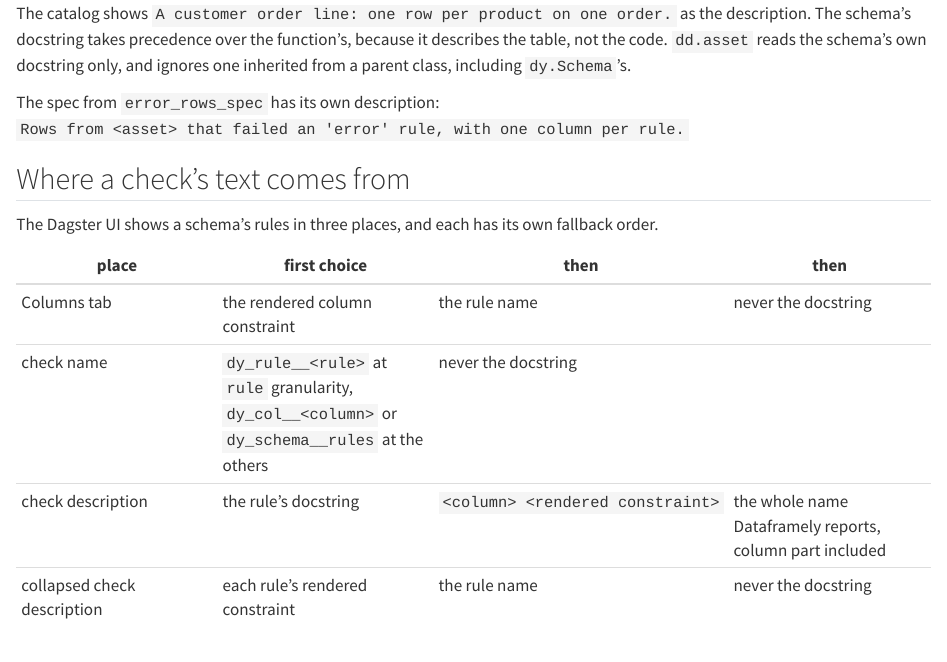
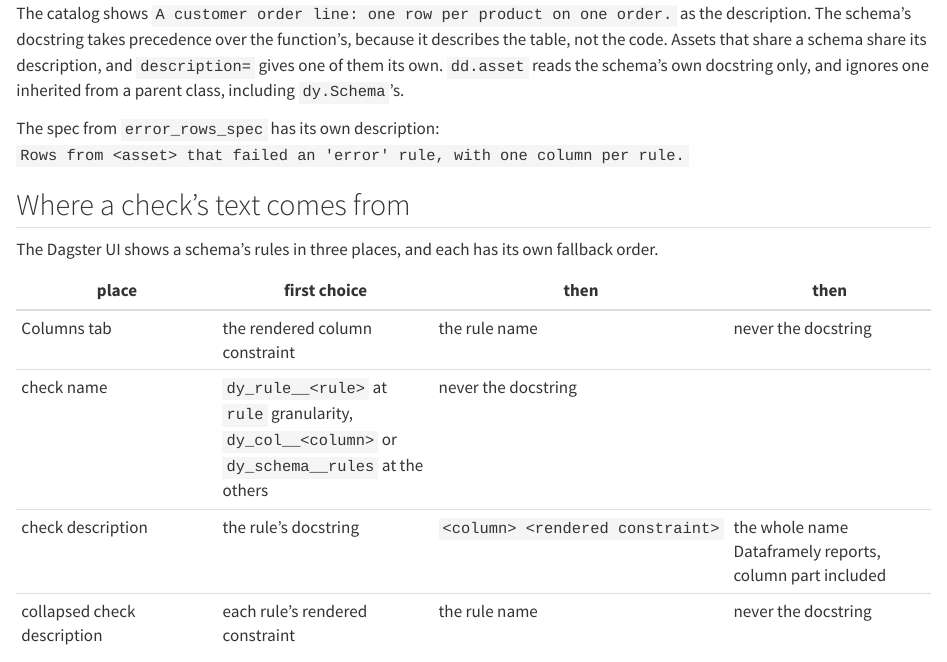
Before and after one commit to ozanozbeker/dagster-dataframely, a Quarto document (user_guide/naming.qmd): the page in a window 1100 px wide, from 700 px down. Rendered offline with R 4.5, knitr and Pandoc in place of Quarto, with nearby package versions; some code elsewhere in the file could not run offline.

```diff
--- a/user_guide/naming.qmd
+++ b/user_guide/naming.qmd
@@ -35,6 +35,7 @@
 
 The catalog shows `A customer order line: one row per product on one order.` as the description.
 The schema's docstring takes precedence over the function's, because it describes the table, not the code.
+Assets that share a schema share its description, and `description=` gives one of them its own.
 `dd.asset` reads the schema's own docstring only, and ignores one inherited from a parent class, including `dy.Schema`'s.
 
 The spec from `error_rows_spec` has its own description: `Rows from <asset> that failed an 'error' rule, with one column per rule.`
```
Also changed, not shown: docs/out-of-scope/function-docstring-description.md (added).
